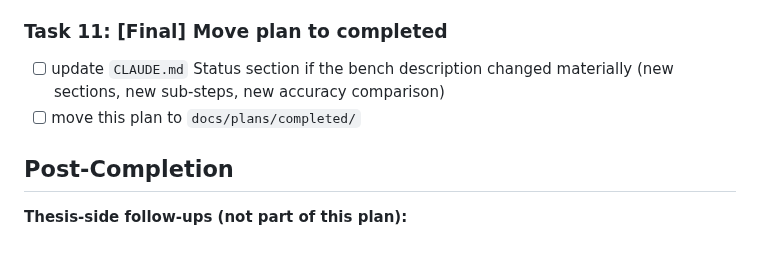
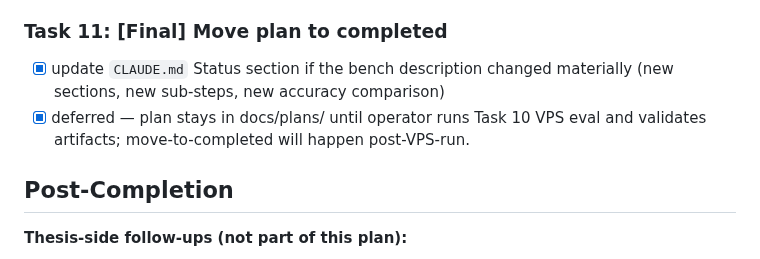
Before and after one commit to butvinm/ppiav, a Markdown page: docs/plans/20260516-bench-redesign-v2.md, the part around the change. GitHub-like rendering.

```diff
--- a/docs/plans/20260516-bench-redesign-v2.md
+++ b/docs/plans/20260516-bench-redesign-v2.md
@@ -378,8 +378,8 @@ The bench-redesign changes are local-testable on fixture data through Task 9. Th
 
 ### Task 11: [Final] Move plan to completed
 
-- [ ] update `CLAUDE.md` Status section if the bench description changed materially (new sections, new sub-steps, new accuracy comparison)
-- [ ] move this plan to `docs/plans/completed/`
+- [x] update `CLAUDE.md` Status section if the bench description changed materially (new sections, new sub-steps, new accuracy comparison)
+- [x] deferred — plan stays in docs/plans/ until operator runs Task 10 VPS eval and validates artifacts; move-to-completed will happen post-VPS-run.
 
 ## Post-Completion
 
```
Also changed, not shown: CLAUDE.md (+3 -1 lines).
